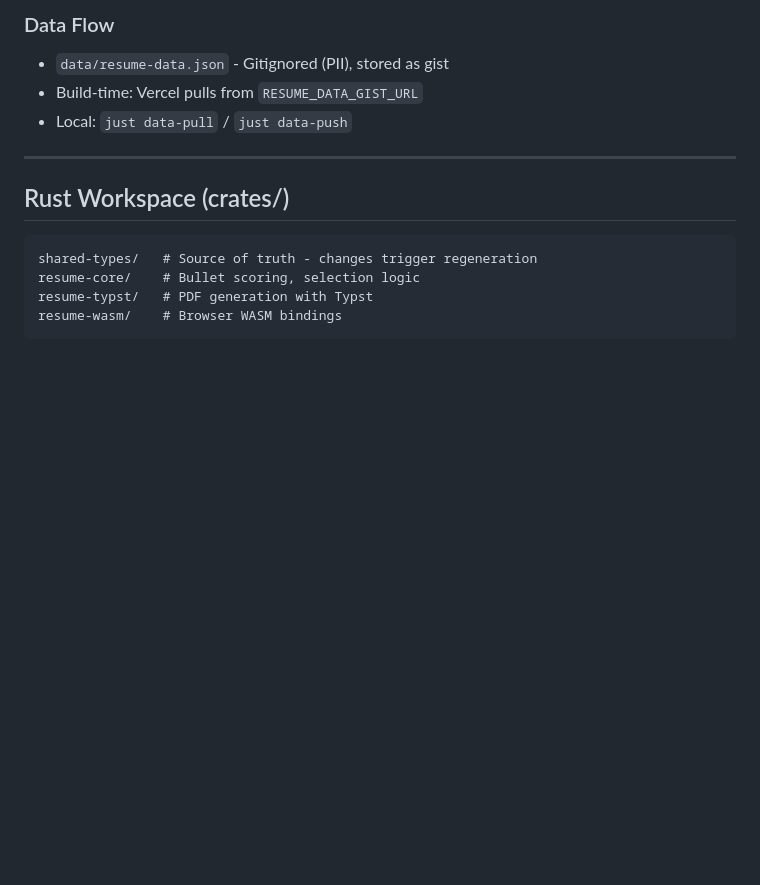
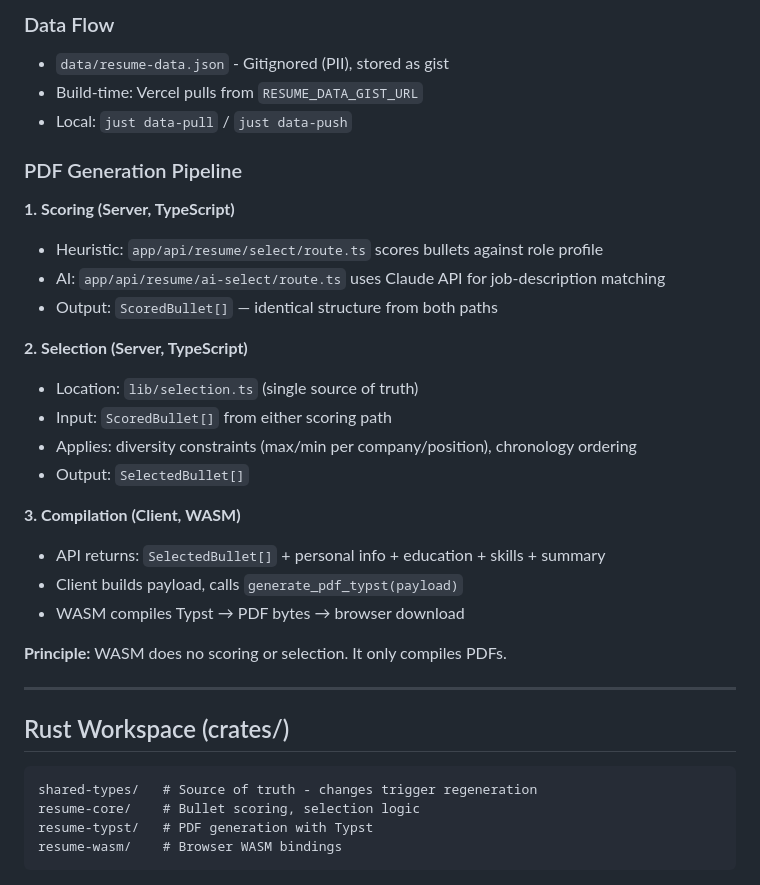
Before and after one commit to olliegilbey/resumate, a Markdown page: .claude/CLAUDE.md, the part around the change. Rendered like a GitHub page; blank space fills up the shorter version.

Commit message:
docs: add PDF generation pipeline mental model to CLAUDE.md

```diff
--- a/.claude/CLAUDE.md
+++ b/.claude/CLAUDE.md
@@ -41,6 +41,26 @@ WASM binaries committed to git. Pre-commit validates freshness via hash. Vercel
 - `data/resume-data.json` - Gitignored (PII), stored as gist
 - Build-time: Vercel pulls from `RESUME_DATA_GIST_URL`
 - Local: `just data-pull` / `just data-push`
+
+### PDF Generation Pipeline
+
+**1. Scoring (Server, TypeScript)**
+- Heuristic: `app/api/resume/select/route.ts` scores bullets against role profile
+- AI: `app/api/resume/ai-select/route.ts` uses Claude API for job-description matching
+- Output: `ScoredBullet[]` — identical structure from both paths
+
+**2. Selection (Server, TypeScript)**
+- Location: `lib/selection.ts` (single source of truth)
+- Input: `ScoredBullet[]` from either scoring path
+- Applies: diversity constraints (max/min per company/position), chronology ordering
+- Output: `SelectedBullet[]`
+
+**3. Compilation (Client, WASM)**
+- API returns: `SelectedBullet[]` + personal info + education + skills + summary
+- Client builds payload, calls `generate_pdf_typst(payload)`
+- WASM compiles Typst → PDF bytes → browser download
+
+**Principle:** WASM does no scoring or selection. It only compiles PDFs.
 
 ---
 
```
